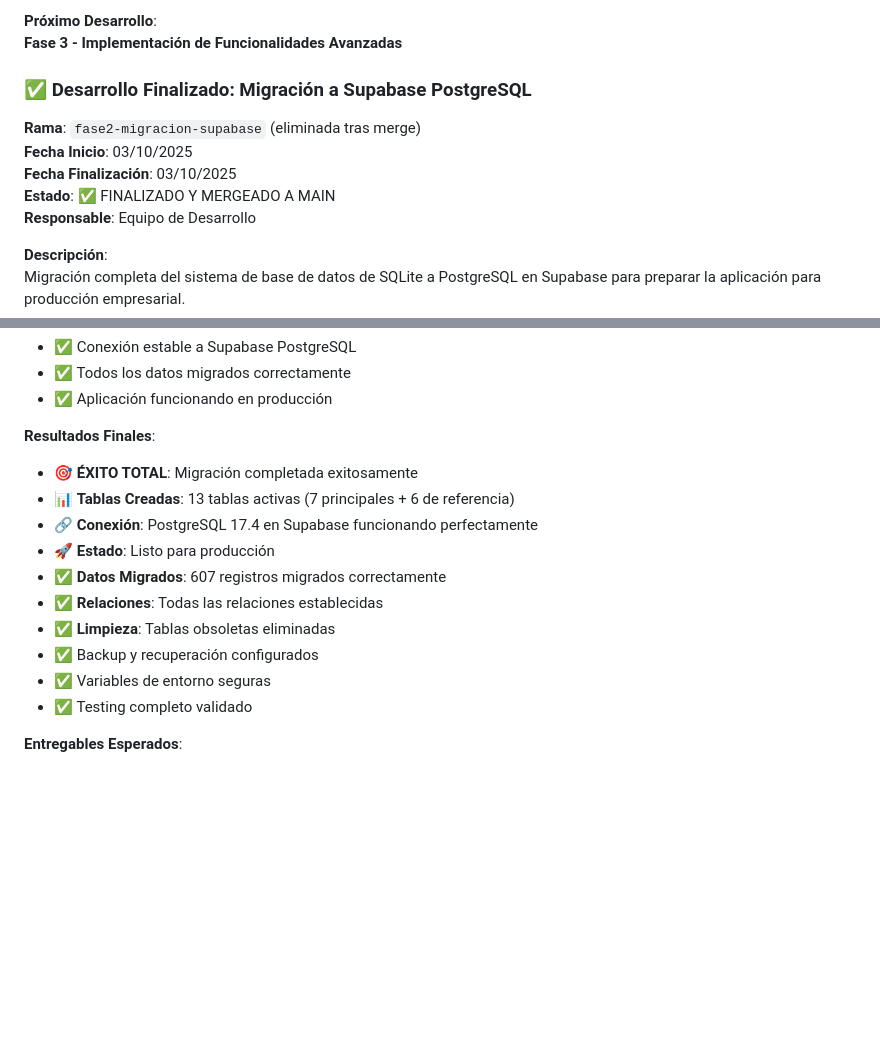
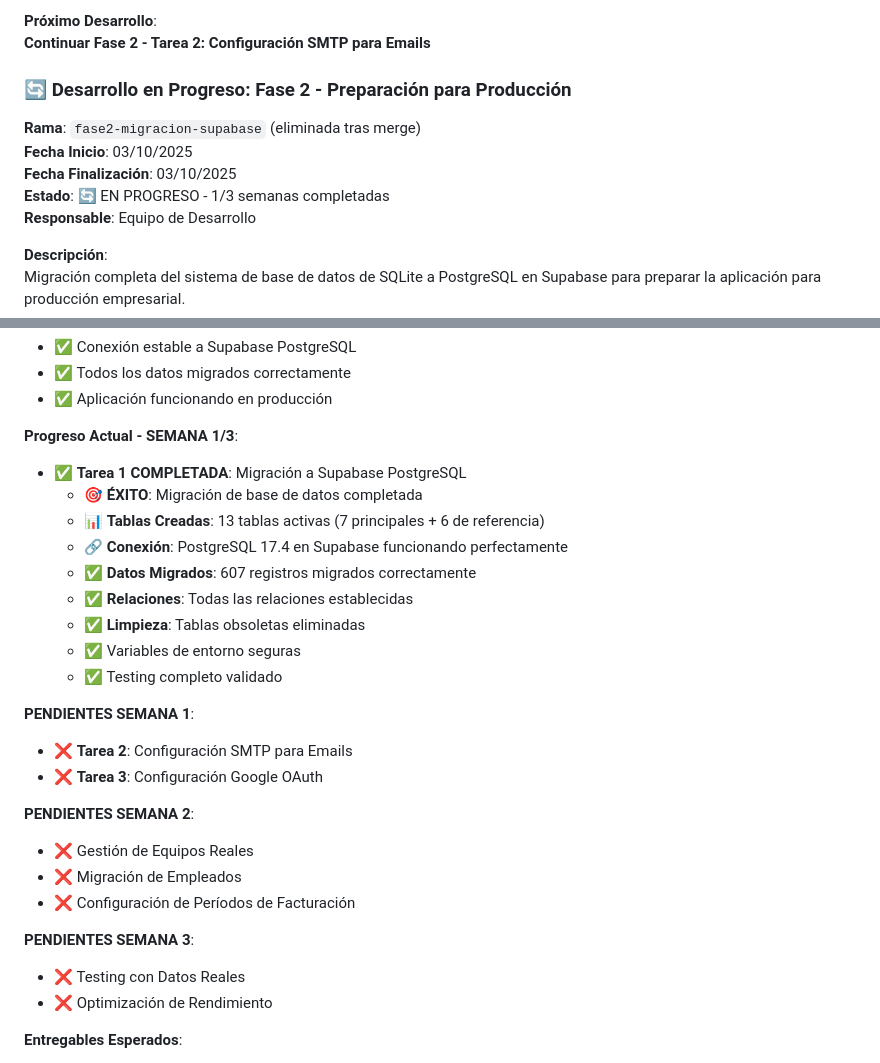
Before and after one commit to MrChorusman/Team_time_management, a Markdown page: PLAN_DESARROLLO_FASES_FUTURAS.md, 2 parts joined by grey strips. GitHub-like rendering; blank space fills up the shorter version.

Commit message:
🚨 CORRECCIÓN CRÍTICA: Estado real de Fase 2
❌ ERROR CORREGIDO:
- Fase 2 NO está completada
- Solo se completó la Tarea 1 de la Semana 1
- Faltan 2 semanas completas de trabajo

✅ ESTADO REAL:
- Semana 1: 1/3 tareas completadas (Migración a Supabase)
- Semana 2: 0/3 tareas completadas (PENDIENTE)
- Semana 3: 0/2 tareas completadas (PENDIENTE)

📋 PRÓXIMO PASO:
- Continuar con Tarea 2: Configuración SMTP para Emails
- Seguir el plan detallado punto por punto

```diff
--- a/PLAN_DESARROLLO_FASES_FUTURAS.md
+++ b/PLAN_DESARROLLO_FASES_FUTURAS.md
@@ -623,14 +623,14 @@ Creación del documento completo de planificación para las fases futuras del pr
 - ✅ Metodología de gestión de ramas implementada
 
 **Próximo Desarrollo**:
-**Fase 3 - Implementación de Funcionalidades Avanzadas**
+**Continuar Fase 2 - Tarea 2: Configuración SMTP para Emails**
 
-### **✅ Desarrollo Finalizado: Migración a Supabase PostgreSQL**
+### **🔄 Desarrollo en Progreso: Fase 2 - Preparación para Producción**
 
 **Rama**: `fase2-migracion-supabase` (eliminada tras merge)
 **Fecha Inicio**: 03/10/2025
 **Fecha Finalización**: 03/10/2025
-**Estado**: ✅ FINALIZADO Y MERGEADO A MAIN
+**Estado**: 🔄 EN PROGRESO - 1/3 semanas completadas
 **Responsable**: Equipo de Desarrollo
 
 **Descripción**:
@@ -668,17 +668,29 @@ Migración completa del sistema de base de datos de SQLite a PostgreSQL en Supab
 - ✅ Todos los datos migrados correctamente
 - ✅ Aplicación funcionando en producción
 
-**Resultados Finales**:
-- 🎯 **ÉXITO TOTAL**: Migración completada exitosamente
-- 📊 **Tablas Creadas**: 13 tablas activas (7 principales + 6 de referencia)
-- 🔗 **Conexión**: PostgreSQL 17.4 en Supabase funcionando perfectamente
-- 🚀 **Estado**: Listo para producción
-- ✅ **Datos Migrados**: 607 registros migrados correctamente
-- ✅ **Relaciones**: Todas las relaciones establecidas
-- ✅ **Limpieza**: Tablas obsoletas eliminadas
-- ✅ Backup y recuperación configurados
-- ✅ Variables de entorno seguras
-- ✅ Testing completo validado
+**Progreso Actual - SEMANA 1/3**:
+- ✅ **Tarea 1 COMPLETADA**: Migración a Supabase PostgreSQL
+  - 🎯 **ÉXITO**: Migración de base de datos completada
+  - 📊 **Tablas Creadas**: 13 tablas activas (7 principales + 6 de referencia)
+  - 🔗 **Conexión**: PostgreSQL 17.4 en Supabase funcionando perfectamente
+  - ✅ **Datos Migrados**: 607 registros migrados correctamente
+  - ✅ **Relaciones**: Todas las relaciones establecidas
+  - ✅ **Limpieza**: Tablas obsoletas eliminadas
+  - ✅ Variables de entorno seguras
+  - ✅ Testing completo validado
+
+**PENDIENTES SEMANA 1**:
+- ❌ **Tarea 2**: Configuración SMTP para Emails
+- ❌ **Tarea 3**: Configuración Google OAuth
+
+**PENDIENTES SEMANA 2**:
+- ❌ Gestión de Equipos Reales
+- ❌ Migración de Empleados
+- ❌ Configuración de Períodos de Facturación
+
+**PENDIENTES SEMANA 3**:
+- ❌ Testing con Datos Reales
+- ❌ Optimización de Rendimiento
 
 **Entregables Esperados**:
 - Configuración de Supabase funcionando
```
